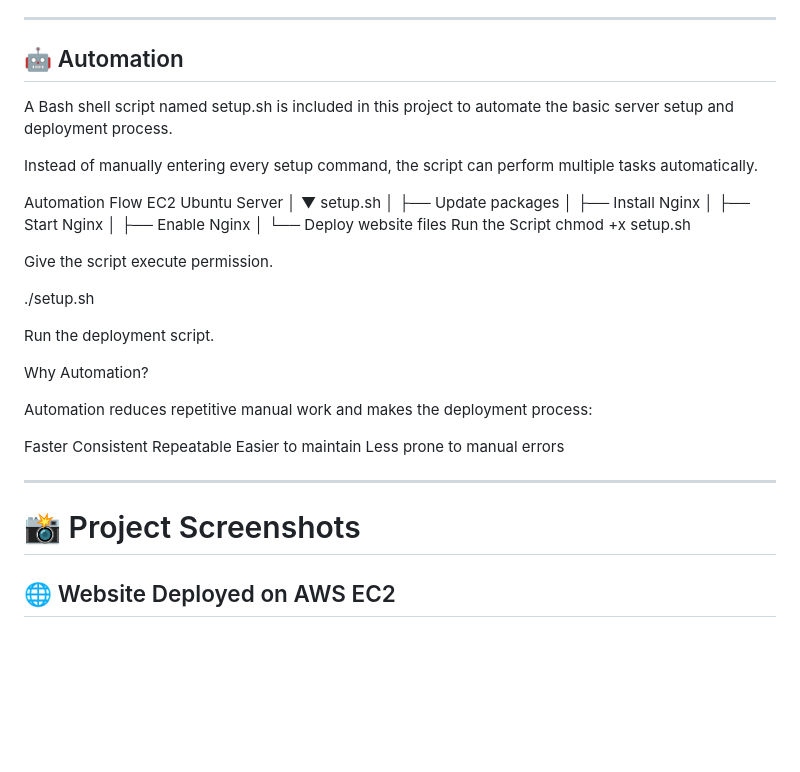
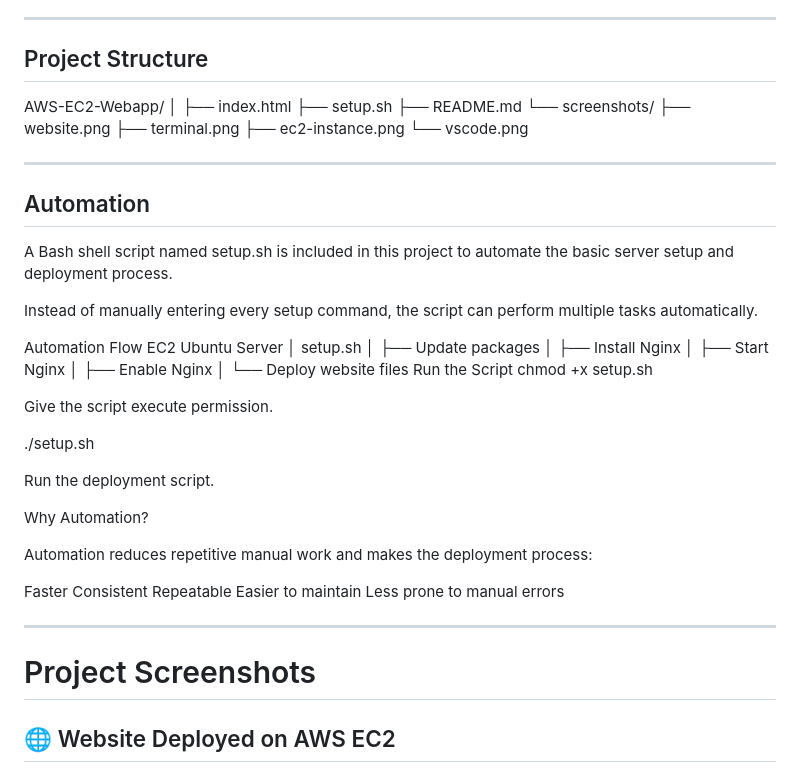
Before and after one commit to Saurabhdhule0108/AWS-EC2-Web-Application, a Markdown page: README.md, the part around one of its changes. GitHub-like rendering; blank space fills up the shorter version.

```diff
--- a/README.md
+++ b/README.md
@@ -33,7 +33,21 @@ Through this project, I learned:
 - Basic deployment automation
 
 ---
-## 🤖 Automation
+## Project Structure
+
+AWS-EC2-Webapp/
+│
+├── index.html
+├── setup.sh
+├── README.md
+└── screenshots/
+    ├── website.png
+    ├── terminal.png
+    ├── ec2-instance.png
+    └── vscode.png
+
+---
+##  Automation
 
 A Bash shell script named setup.sh is included in this project to automate the basic server setup and deployment process.
 
@@ -42,7 +56,6 @@ Instead of manually entering every setup command, the script can perform multipl
 Automation Flow
 EC2 Ubuntu Server
        │
-       ▼
    setup.sh
        │
        ├── Update packages
@@ -75,7 +88,7 @@ Less prone to manual errors
 
 ---
 
-# 📸 Project Screenshots
+#  Project Screenshots
 
 ## 🌐 Website Deployed on AWS EC2
 
```
Also changed, not shown: other parts of README.md (+4 -4 lines).
